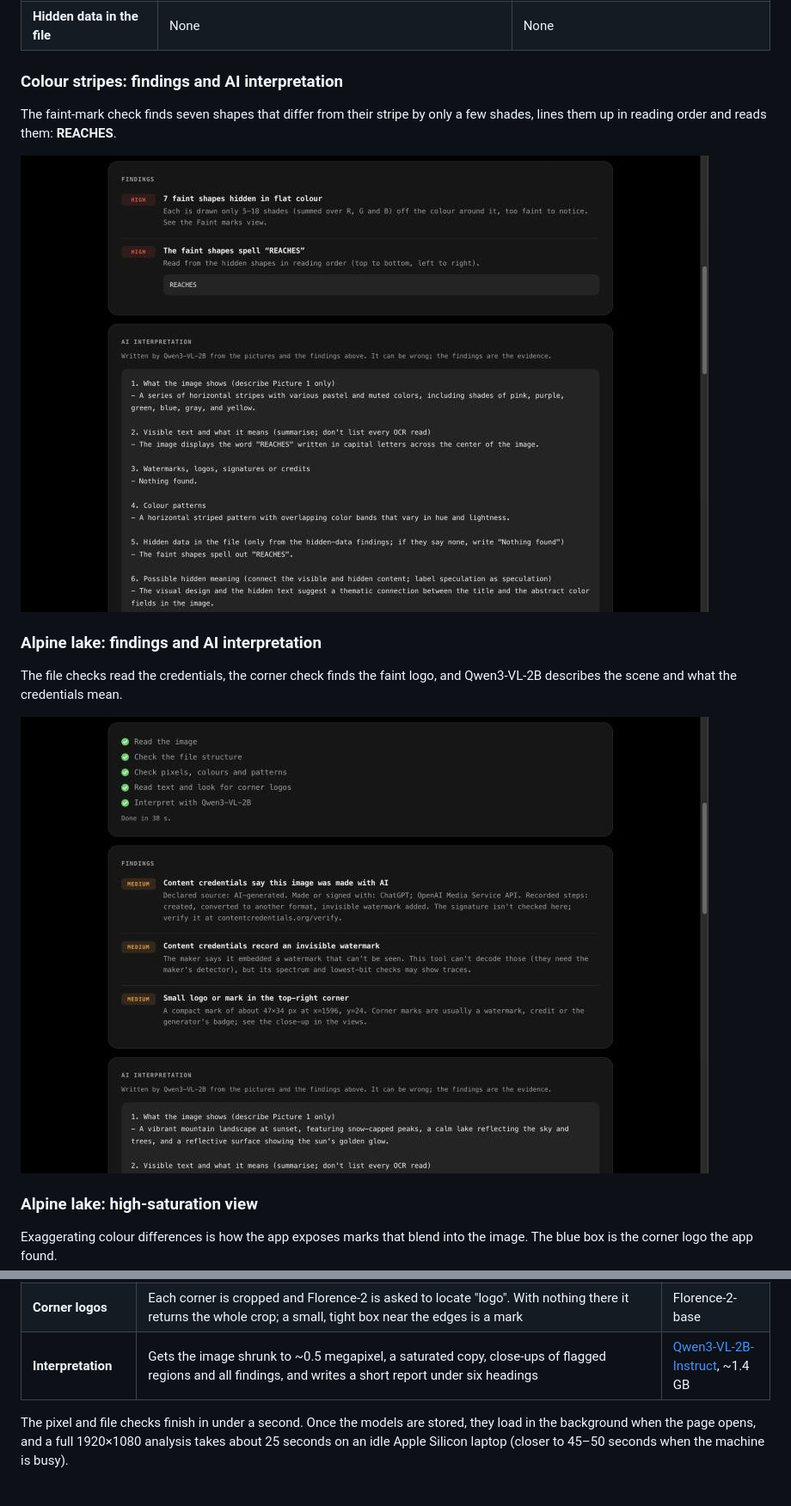
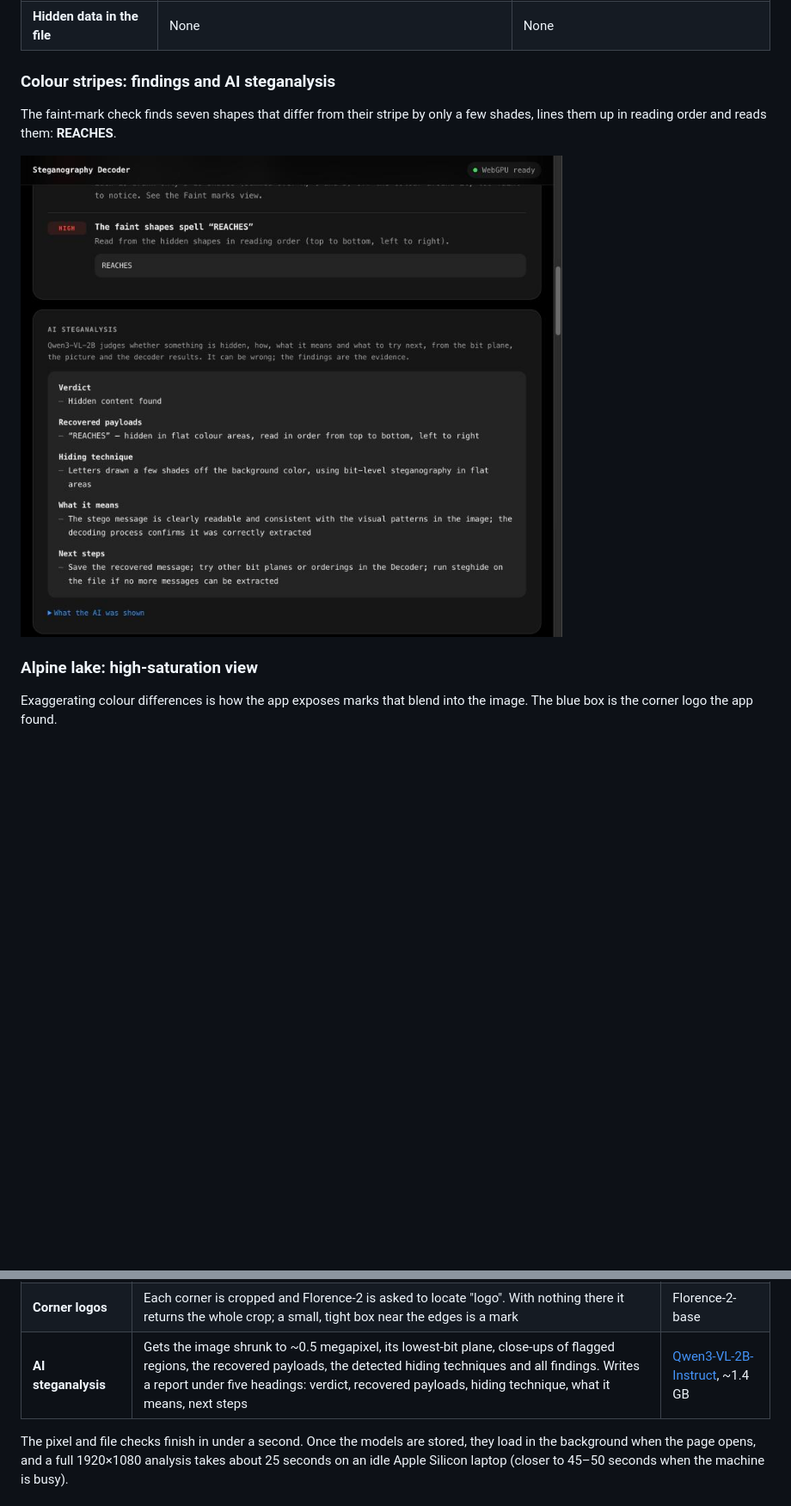
Before and after one commit to GHeart01/steganography-decoder, a Markdown page: .github/README.md, 2 parts joined by grey strips. Shown at 86% size. Drawn GitHub-style; pictures changed too: .github/alpine-findings.jpg (deleted), .github/stripes-findings.jpg; blank space fills up the shorter version.

```diff
--- a/.github/README.md
+++ b/.github/README.md
@@ -45,17 +45,11 @@ Both images below are one-click demos in the app, and everything shown is the ap
 | **Hidden in the picture** | A small, faint logo in the top-right corner (47×34 px) | Seven letters, each only 5–18 shades off its stripe, spelling **REACHES** |
 | **Hidden data in the file** | None | None |
 
-### Colour stripes: findings and AI interpretation
+### Colour stripes: findings and AI steganalysis
 
 The faint-mark check finds seven shapes that differ from their stripe by only a few shades, lines them up in reading order and reads them: **REACHES**.
 
-![Findings for the colour stripes image: 7 faint shapes hidden in flat colour, and the faint shapes spell REACHES, followed by Qwen3-VL-2B's interpretation](stripes-findings.jpg)
-
-### Alpine lake: findings and AI interpretation
-
-The file checks read the credentials, the corner check finds the faint logo, and Qwen3-VL-2B describes the scene and what the credentials mean.
-
-![Findings for the alpine lake image followed by Qwen3-VL-2B's interpretation](alpine-findings.jpg)
+![Findings for the colour stripes image (the faint shapes spell REACHES) followed by Qwen3-VL-2B's steganalysis: verdict, recovered payload, hiding technique, what it means and next steps](stripes-findings.jpg)
 
 ### Alpine lake: high-saturation view
 
@@ -82,7 +76,7 @@ Exaggerating colour differences is how the app exposes marks that blend into the
 | **Resizing** | Compares an averaged and a point-sampled shrink to catch image-scaling attacks | none |
 | **Text** | OCR on 768 px tiles of three views (normal, high saturation, low saturation). Text that only appears in an enhanced view is flagged | [Florence-2-base](https://huggingface.co/onnx-community/Florence-2-base-ft), ~360 MB |
 | **Corner logos** | Each corner is cropped and Florence-2 is asked to locate "logo". With nothing there it returns the whole crop; a small, tight box near the edges is a mark | Florence-2-base |
-| **Interpretation** | Gets the image shrunk to ~0.5 megapixel, a saturated copy, close-ups of flagged regions and all findings, and writes a short report under six headings | [Qwen3-VL-2B-Instruct](https://huggingface.co/onnx-community/Qwen3-VL-2B-Instruct-ONNX), ~1.4 GB |
+| **AI steganalysis** | Gets the image shrunk to ~0.5 megapixel, its lowest-bit plane, close-ups of flagged regions, the recovered payloads, the detected hiding techniques and all findings. Writes a report under five headings: verdict, recovered payloads, hiding technique, what it means, next steps | [Qwen3-VL-2B-Instruct](https://huggingface.co/onnx-community/Qwen3-VL-2B-Instruct-ONNX), ~1.4 GB |
 
 The pixel and file checks finish in under a second. Once the models are stored, they load in the background when the page opens, and a full 1920×1080 analysis takes about 25 seconds on an idle Apple Silicon laptop (closer to 45–50 seconds when the machine is busy).
 
```
Also changed, not shown: other parts of .github/README.md (+3 -3 lines), README.md (+2 -2 lines), 9 other files.
